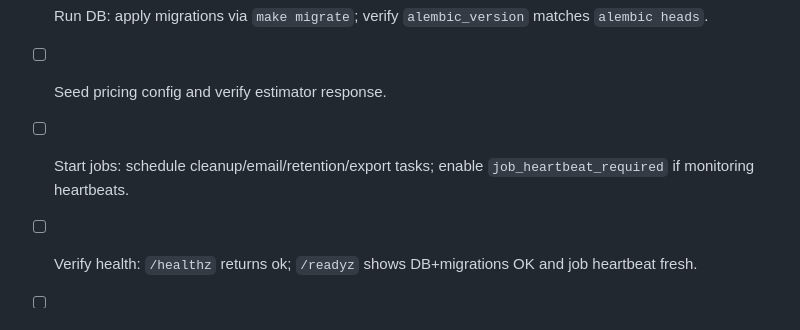
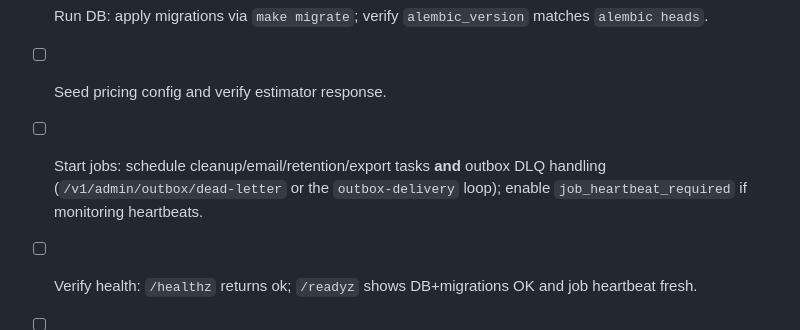
Before and after one commit to Inneren12/Clean, a Markdown page: stage.md, the part around the change. GitHub-like rendering.

```diff
--- a/stage.md
+++ b/stage.md
@@ -48,7 +48,7 @@
 - [ ] Configure secrets: auth/portal/photo/metrics secrets, admin credentials, Stripe keys + webhook secret, email/SMTP or SendGrid keys.
 - [ ] Run DB: apply migrations via `make migrate`; verify `alembic_version` matches `alembic heads`.
 - [ ] Seed pricing config and verify estimator response.
-- [ ] Start jobs: schedule cleanup/email/retention/export tasks; enable `job_heartbeat_required` if monitoring heartbeats.
+- [ ] Start jobs: schedule cleanup/email/retention/export tasks **and** outbox DLQ handling (`/v1/admin/outbox/dead-letter` or the `outbox-delivery` loop); enable `job_heartbeat_required` if monitoring heartbeats.
 - [ ] Verify health: `/healthz` returns ok; `/readyz` shows DB+migrations OK and job heartbeat fresh.
 - [ ] Exercise smokes: lead intake with captcha (if enabled), booking with deposit to Stripe webhook, admin metrics CSV, worker photo upload + signed URL access.
 - [ ] Confirm backups/restore runbook executed.
```
Also changed, not shown: docs/runbook_release_go_no_go.md (added, +95 -0 lines).
